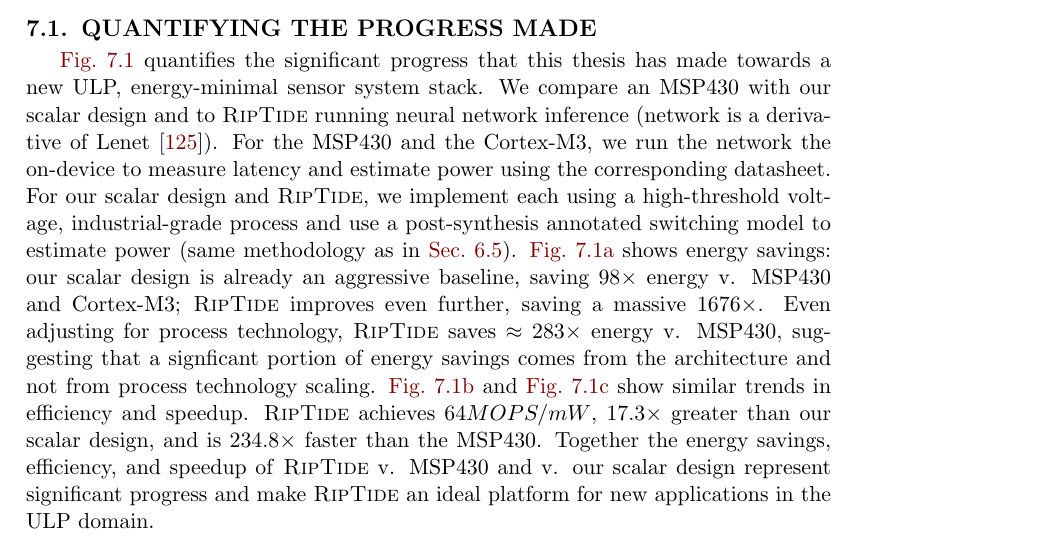
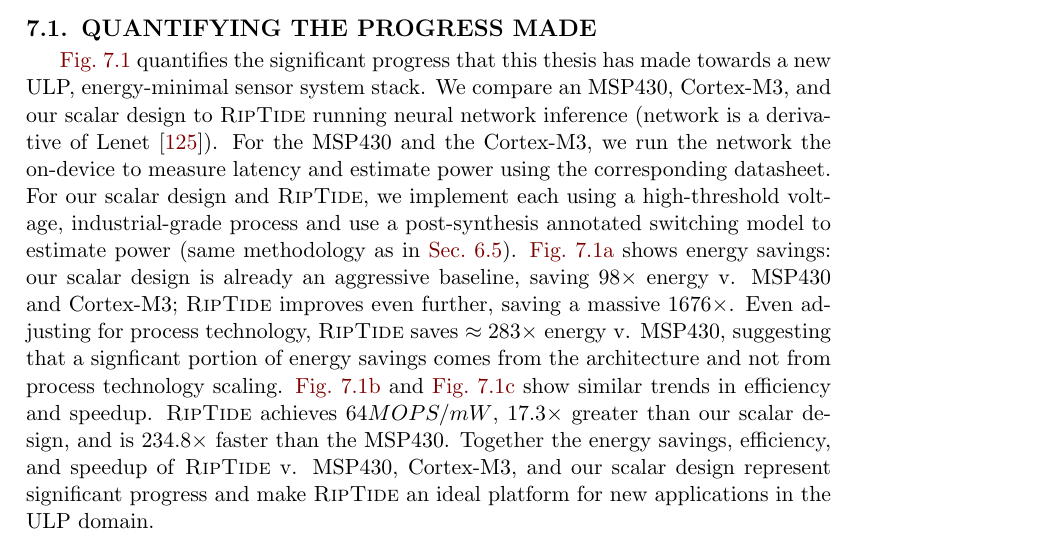
Before and after one commit to G-ram/thesis, a LaTeX thesis (paper.tex, which reads 7_future.tex): part of page 119 of 148, cut so that both start at the same text. Compiled offline with pdfLaTeX.

Commit message:
qf to future

```diff
--- a/7_future.tex
+++ b/7_future.tex
@@ -10,7 +10,7 @@
 \section{Quantifying the progress made}
 \autoref{fig:progress} quantifies the significant progress that this thesis has made towards a new ULP, energy-minimal sensor system stack.
 %
-We compare an MSP430 with our scalar design and to \riptide running neural network inference (network is a derivative of Lenet~\cite{lecun:ieee89:lenet}).
+We compare an MSP430, Cortex-M3, and our scalar design to \riptide running neural network inference (network is a derivative of Lenet~\cite{lecun:ieee89:lenet}).
 %
 For the MSP430 and the Cortex-M3, we run the network the on-device to measure latency and estimate power using the corresponding datasheet.
 %
@@ -26,7 +26,7 @@
 is $234.8\times$ faster than the MSP430.
 % Our scalar design is $11.7\times$ faster than the MSP430 and \riptide is $234.8\times$ faster.
 %
-Together the energy savings, efficiency, and speedup of \riptide v. MSP430 and v. our scalar design represent significant progress and make \riptide an ideal platform for new applications in the ULP domain.
+Together the energy savings, efficiency, and speedup of \riptide v. MSP430, Cortex-M3, and our scalar design represent significant progress and make \riptide an ideal platform for new applications in the ULP domain.
 
 \figFutureModel
 \subsection{Is compute energy-efficiency still a bottleneck?}
```
